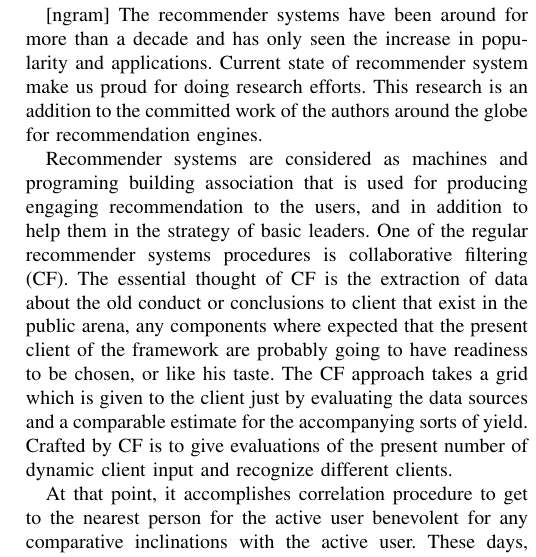
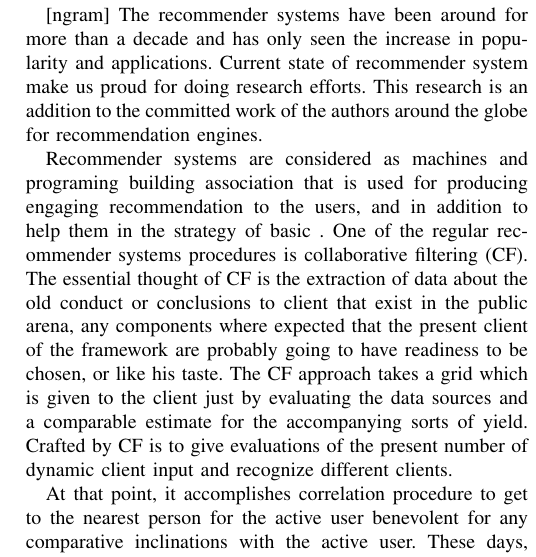
Before and after one commit to thebali/research2, a LaTeX paper (RP1/conference_format/document.tex): part of one column of page 1 of 5, cut so that both start at the same text. Compiled offline with pdfLaTeX.

Commit message:
Auto-committing 'document.tex'

```diff
--- a/RP1/conference_format/document.tex
+++ b/RP1/conference_format/document.tex
@@ -214,7 +214,7 @@ The interest in this area of machine learning is at its all time high and the ap
 The recommender systems have been around for more than a decade and has only seen the increase in popularity and applications.
 Current state of recommender system make us proud for doing research efforts. This research is an addition to the committed work of the authors around the globe for recommendation engines.
 
-Recommender systems are considered as machines and programing building association that is used for producing engaging recommendation to the users, and in addition to help them in the strategy of basic leaders. One of the regular recommender systems procedures is collaborative filtering (CF). The essential thought of CF is the extraction of data about the old conduct or conclusions to client that exist in the public arena, any components where expected that the present client of the framework are probably going to have readiness to be chosen, or like his taste. The CF approach takes a grid which is given to the client just by evaluating the data sources and a comparable estimate for the accompanying sorts of yield. Crafted by CF is to give evaluations of the present number of dynamic client input and recognize different clients.
+Recommender systems are considered as machines and programing building association that is used for producing engaging recommendation to the users, and in addition to help them in the strategy of basic . One of the regular recommender systems procedures is collaborative filtering (CF). The essential thought of CF is the extraction of data about the old conduct or conclusions to client that exist in the public arena, any components where expected that the present client of the framework are probably going to have readiness to be chosen, or like his taste. The CF approach takes a grid which is given to the client just by evaluating the data sources and a comparable estimate for the accompanying sorts of yield. Crafted by CF is to give evaluations of the present number of dynamic client input and recognize different clients.
 
 At that point, it accomplishes correlation procedure to get to the nearest person for the active user benevolent for any comparative inclinations with the active user. These days, Collaborative filtering can be grouped into three principal classifications as appeared in Figure l.There is a solid assemblage of research that has been directed in these three fundamental methods model-based, memory based and hybrid based strategies. In memory based model, the framework tries to discover clients who take after the present dynamic client inclinations and is used to foresee the present dynamic client inclinations. That is, memory-based technique is a compelling way and simple to actualize, which is utilized: neighborhood-based CF, thing based, client based and top-N. As to the idea of the model based, there is a rendition to assemble a model based on the assessment information or a portion of the extraction of infonnation from the dataset and used to assemble a model to make proposals without the need of utilizing the informational collection at once. While hybrid based is a blend between the two past strategies, it takes preferences of the highlights of memory and keep away from hindrances of the highlights of the model. The use of the CF is utilized as a part of various investigations taking care of the collaborative filtering in numerous fields, for example, internet business, promoting , e-Learning , social organizing locales and also in the advertising of books, motion pictures furthermore, music, daily paper, TV programs, and benefit focuses that incorporate travel, tourism, Customer Relationship Management, machine learning, and systems offers administrations.
 
```
